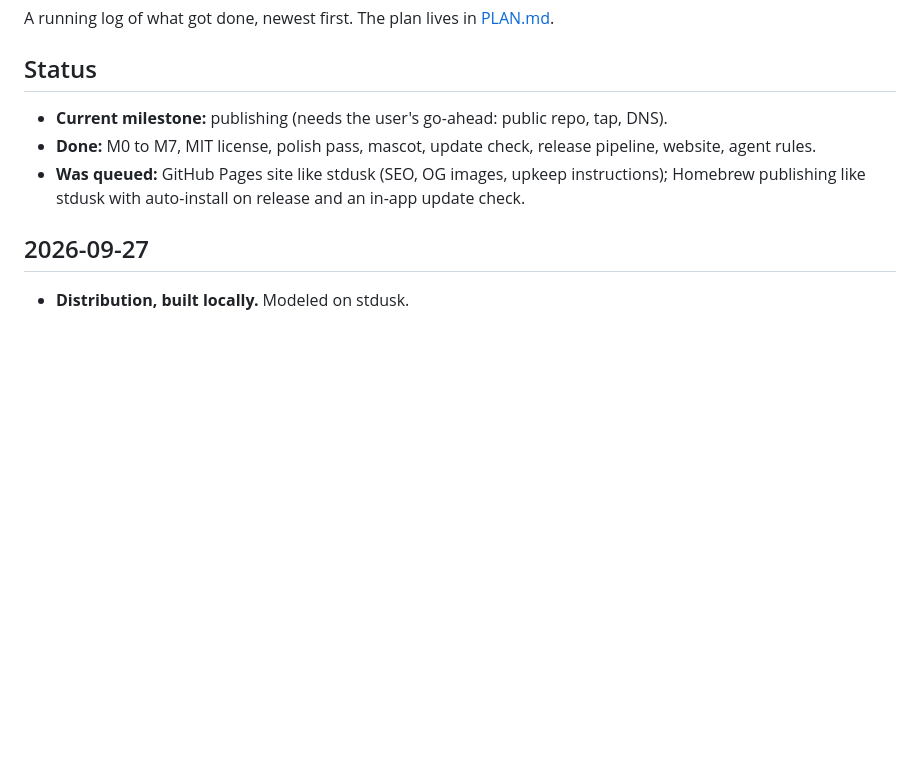
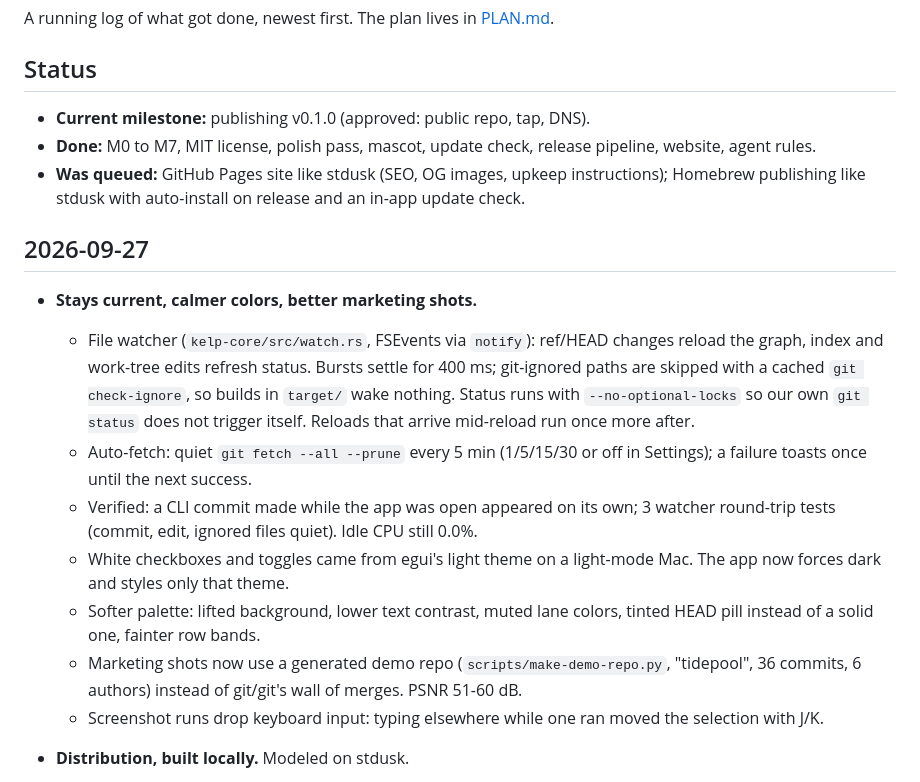
Before and after one commit to Hobo-Ware/kelp, a Markdown page: LEDGER.md, the part around the change. Rendered like a GitHub page; blank space fills up the shorter version.

Commit message:
docs: log watching, auto-fetch and the softer theme

```diff
--- a/LEDGER.md
+++ b/LEDGER.md
@@ -5,7 +5,7 @@ A running log of what got done, newest first. The plan lives in
 
 ## Status
 
-- **Current milestone:** publishing (needs the user's go-ahead: public repo, tap, DNS).
+- **Current milestone:** publishing v0.1.0 (approved: public repo, tap, DNS).
 - **Done:** M0 to M7, MIT license, polish pass, mascot, update check, release pipeline,
   website, agent rules.
 - **Was queued:** GitHub Pages
@@ -14,6 +14,28 @@ A running log of what got done, newest first. The plan lives in
   update check.
 
 ## 2026-09-27
+
+- **Stays current, calmer colors, better marketing shots.**
+  - File watcher (`kelp-core/src/watch.rs`, FSEvents via `notify`):
+    ref/HEAD changes reload the graph, index and work-tree edits refresh
+    status. Bursts settle for 400 ms; git-ignored paths are skipped with a
+    cached `git check-ignore`, so builds in `target/` wake nothing. Status
+    runs with `--no-optional-locks` so our own `git status` does not
+    trigger itself. Reloads that arrive mid-reload run once more after.
+  - Auto-fetch: quiet `git fetch --all --prune` every 5 min (1/5/15/30 or
+    off in Settings); a failure toasts once until the next success.
+  - Verified: a CLI commit made while the app was open appeared on its
+    own; 3 watcher round-trip tests (commit, edit, ignored files quiet).
+    Idle CPU still 0.0%.
+  - White checkboxes and toggles came from egui's light theme on a
+    light-mode Mac. The app now forces dark and styles only that theme.
+  - Softer palette: lifted background, lower text contrast, muted lane
+    colors, tinted HEAD pill instead of a solid one, fainter row bands.
+  - Marketing shots now use a generated demo repo
+    (`scripts/make-demo-repo.py`, "tidepool", 36 commits, 6 authors)
+    instead of git/git's wall of merges. PSNR 51-60 dB.
+  - Screenshot runs drop keyboard input: typing elsewhere while one ran
+    moved the selection with J/K.
 
 - **Distribution, built locally.** Modeled on stdusk.
   - In-app update check (stdusk has none): latest GitHub release at
```
